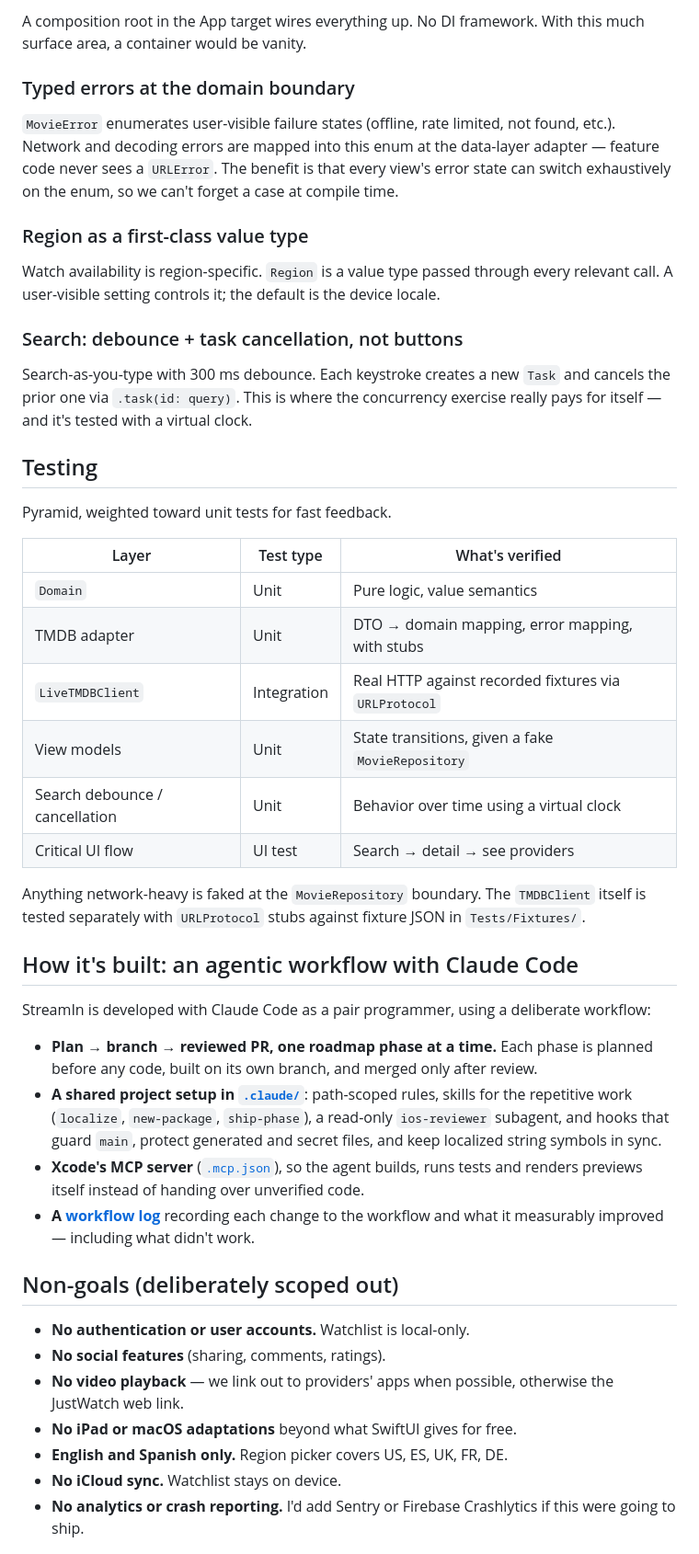
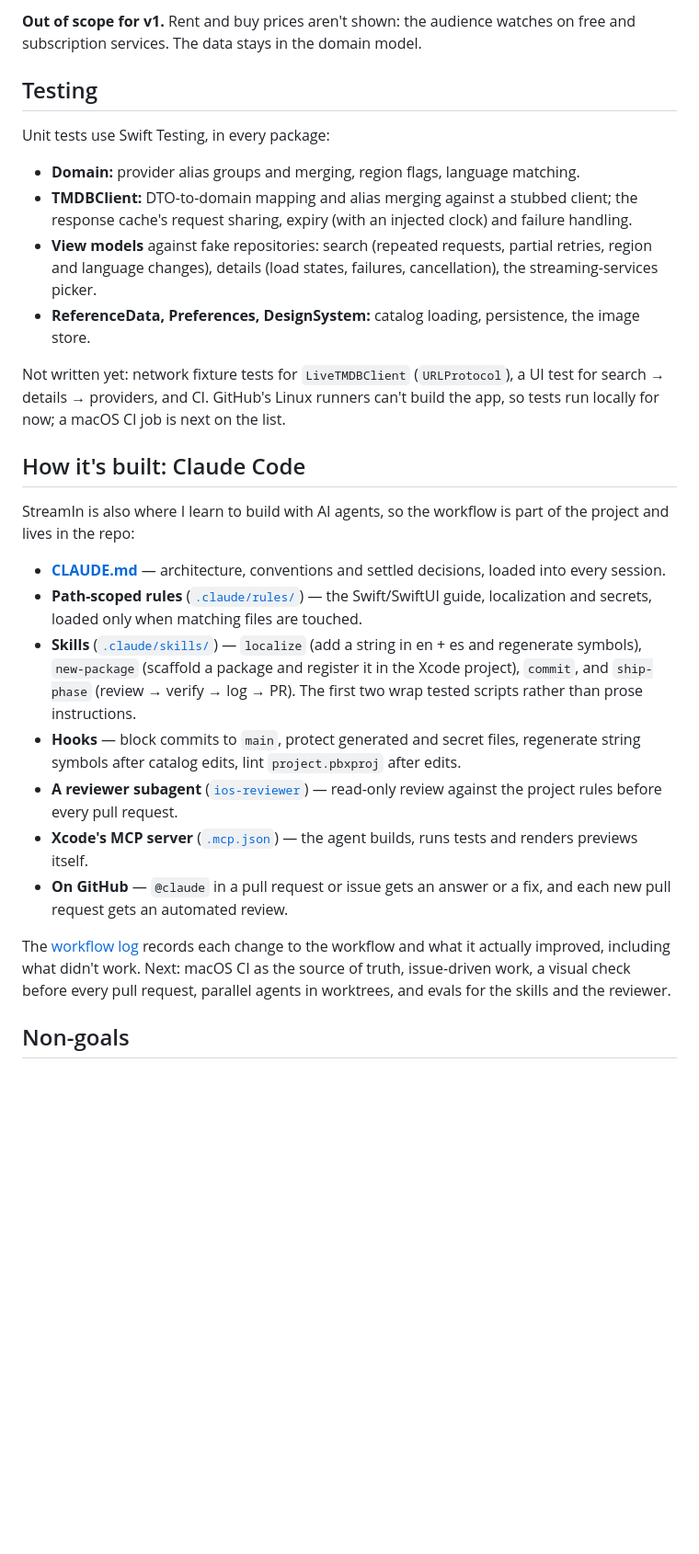
Before and after one commit to martingarcialopez/StreamIn, a Markdown page: README.md, the part around one of its changes. Shown at 92% size. GitHub-like rendering; blank space fills up the shorter version.

Commit message:
📝 docs: rewrite the README from the code and log the review
The roadmap drops its ship date and lists the agreed workflow upgrades.

Co-Authored-By: Claude Opus 5.5 <noreply@anthropic.com>

```diff
--- a/README.md
+++ b/README.md
@@ -90,49 +139,51 @@ Two stores (history, watchlist), zero migrations needed during the project's lif
 
-A composition root in the App target wires everything up. No DI framework. With this much surface area, a container would be vanity.
-
-### Typed errors at the domain boundary
-
-`MovieError` enumerates user-visible failure states (offline, rate limited, not found, etc.). Network and decoding errors are mapped into this enum at the data-layer adapter — feature code never sees a `URLError`. The benefit is that every view's error state can switch exhaustively on the enum, so we can't forget a case at compile time.
-
-### Region as a first-class value type
-
-Watch availability is region-specific. `Region` is a value type passed through every relevant call. A user-visible setting controls it; the default is the device locale.
-
-### Search: debounce + task cancellation, not buttons
-
-Search-as-you-type with 300 ms debounce. Each keystroke creates a new `Task` and cancels the prior one via `.task(id: query)`. This is where the concurrency exercise really pays for itself — and it's tested with a virtual clock.
+**Out of scope for v1.** Rent and buy prices aren't shown: the audience watches
+on free and subscription services. The data stays in the domain model.
 
 ## Testing
 
-Pyramid, weighted toward unit tests for fast feedback.
+Unit tests use Swift Testing, in every package:
 
-| Layer                            | Test type    | What's verified                                         |
-| -------------------------------- | ------------ | ------------------------------------------------------- |
-| `Domain`                         | Unit         | Pure logic, value semantics                             |
-| TMDB adapter                     | Unit         | DTO → domain mapping, error mapping, with stubs         |
-| `LiveTMDBClient`                 | Integration  | Real HTTP against recorded fixtures via `URLProtocol`   |
-| View models                      | Unit         | State transitions, given a fake `MovieRepository`       |
-| Search debounce / cancellation   | Unit         | Behavior over time using a virtual clock                |
-| Critical UI flow                 | UI test      | Search → detail → see providers                         |
+- **Domain:** provider alias groups and merging, region flags, language matching.
+- **TMDBClient:** DTO-to-domain mapping and alias merging against a stubbed
+  client; the response cache's request sharing, expiry (with an injected clock)
+  and failure handling.
+- **View models** against fake repositories: search (repeated requests, partial
+  retries, region and language changes), details (load states, failures,
+  cancellation), the streaming-services picker.
+- **ReferenceData, Preferences, DesignSystem:** catalog loading, persistence,
+  the image store.
 
-Anything network-heavy is faked at the `MovieRepository` boundary. The `TMDBClient` itself is tested separately with `URLProtocol` stubs against fixture JSON in `Tests/Fixtures/`.
+Not written yet: network fixture tests for `LiveTMDBClient` (`URLProtocol`), a UI
+test for search → details → providers, and CI. GitHub's Linux runners can't build
+the app, so tests run locally for now; a macOS CI job is next on the list.
 
-## How it's built: an agentic workflow with Claude Code
+## How it's built: Claude Code
 
-StreamIn is developed with Claude Code as a pair programmer, using a deliberate workflow:
+StreamIn is also where I learn to build with AI agents, so the workflow is part
+of the project and lives in the repo:
 
-- **Plan → branch → reviewed PR, one roadmap phase at a time.** Each phase is planned before any code, built on its own branch, and merged only after review.
-- **A shared project setup in [`.claude/`](.claude)**: path-scoped rules, skills for the repetitive work (`localize`, `new-package`, `ship-phase`), a read-only `ios-reviewer` subagent, and hooks that guard `main`, protect generated and secret files, and keep localized string symbols in sync.
-- **Xcode's MCP server** ([`.mcp.json`](.mcp.json)), so the agent builds, runs tests and renders previews itself instead of handing over unverified code.
-- **A [workflow log](docs/workflow-log.md)** recording each change to the workflow and what it measurably improved — including what didn't work.
+- **[CLAUDE.md](CLAUDE.md)** — architecture, conventions and settled decisions,
+  loaded into every session.
+- **Path-scoped rules** ([`.claude/rules/`](.claude/rules)) — the Swift/SwiftUI
+  guide, localization and secrets, loaded only when matching files are touched.
+- **Skills** ([`.claude/skills/`](.claude/skills)) — `localize` (add a string in
+  en + es and regenerate symbols), `new-package` (scaffold a package and register
+  it in the Xcode project), `commit`, and `ship-phase` (review → verify → log →
+  PR). The first two wrap tested scripts rather than prose instructions.
+- **Hooks** — block commits to `main`, protect generated and secret files,
+  regenerate string symbols after catalog edits, lint `project.pbxproj` after edits.
+- **A reviewer subagent** ([`ios-reviewer`](.claude/agents/ios-reviewer.md)) —
+  read-only review against the project rules before every pull request.
+- **Xcode's MCP server** ([`.mcp.json`](.mcp.json)) — the agent builds, runs tests
+  and renders previews itself.
+- **On GitHub** — `@claude` in a pull request or issue gets an answer or a fix,
+  and each new pull request gets an automated review.
 
-## Non-goals (deliberately scoped out)
+The [workflow log](docs/workflow-log.md) records each change to the workflow and
+what it actually improved, including what didn't work. Next: macOS CI as the
+source of truth, issue-driven work, a visual check before every pull request,
+parallel agents in worktrees, and evals for the skills and the reviewer.
 
-- **No authentication or user accounts.** Watchlist is local-only.
-- **No social features** (sharing, comments, ratings).
-- **No video playback** — we link out to providers' apps when possible, otherwise the JustWatch web link.
-- **No iPad or macOS adaptations** beyond what SwiftUI gives for free.
-- **English and Spanish only.** Region picker covers US, ES, UK, FR, DE.
-- **No iCloud sync.** Watchlist stays on device.
-- **No analytics or crash reporting.** I'd add Sentry or Firebase Crashlytics if this were going to ship.
+## Non-goals
 
```
Also changed, not shown: other parts of README.md (+129 -91 lines), docs/roadmap.md (+24 -11 lines), docs/workflow-log.md (+46 -0 lines).
